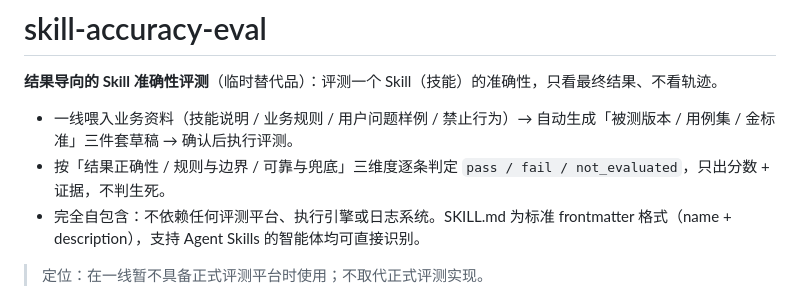
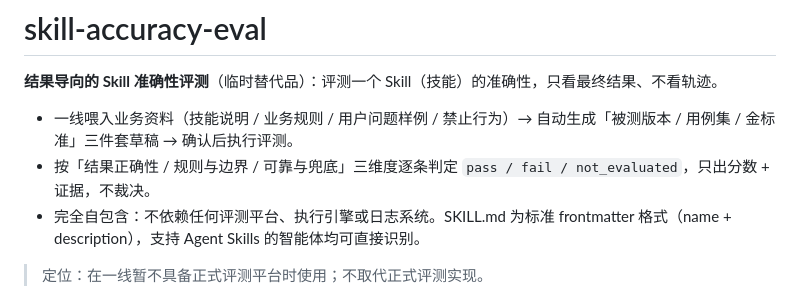
Before and after one commit to OahMoza/skill-accuracy-eval, a Markdown page: README.md, the part around one of its changes. Drawn GitHub-style.

Commit message:
chore: 敏感词替换——铁律3/关键概念/SOP/README 中"不判生死"统一改为"不裁决"

```diff
--- a/README.md
+++ b/README.md
@@ -3,7 +3,7 @@
 **结果导向的 Skill 准确性评测**（临时替代品）：评测一个 Skill（技能）的准确性，只看最终结果、不看轨迹。
 
 - 一线喂入业务资料（技能说明 / 业务规则 / 用户问题样例 / 禁止行为）→ 自动生成「被测版本 / 用例集 / 金标准」三件套草稿 → 确认后执行评测。
-- 按「结果正确性 / 规则与边界 / 可靠与兜底」三维度逐条判定 `pass / fail / not_evaluated`，只出分数 + 证据，不判生死。
+- 按「结果正确性 / 规则与边界 / 可靠与兜底」三维度逐条判定 `pass / fail / not_evaluated`，只出分数 + 证据，不裁决。
 - 完全自包含：不依赖任何评测平台、执行引擎或日志系统。SKILL.md 为标准 frontmatter 格式（name + description），支持 Agent Skills 的智能体均可直接识别。
 
 > 定位：在一线暂不具备正式评测平台时使用；不取代正式评测实现。
```
Also changed, not shown: other parts of README.md (+1 -0 lines), SKILL.md (+2 -2 lines), assets/sop-overview.md (+2 -2 lines).
